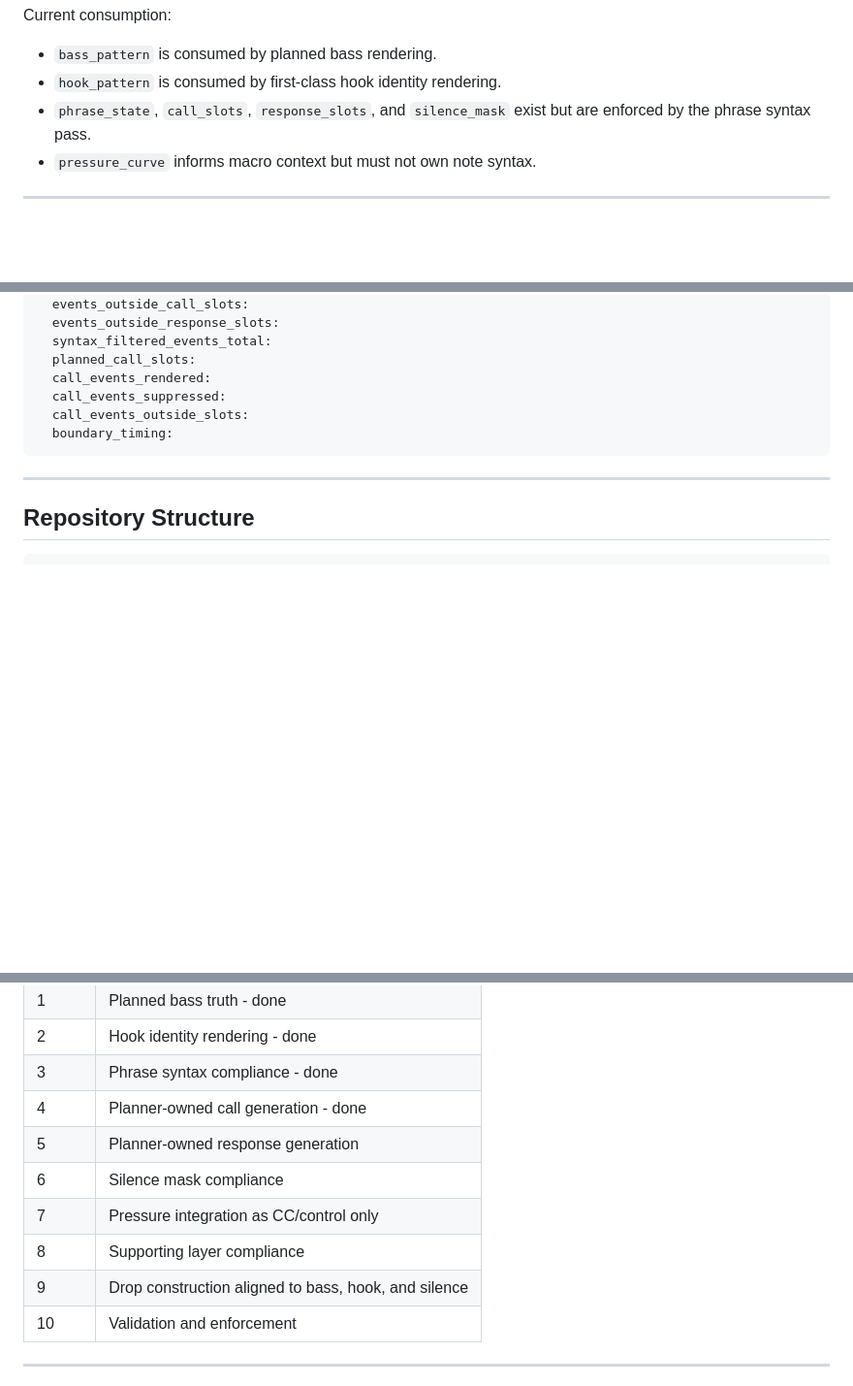
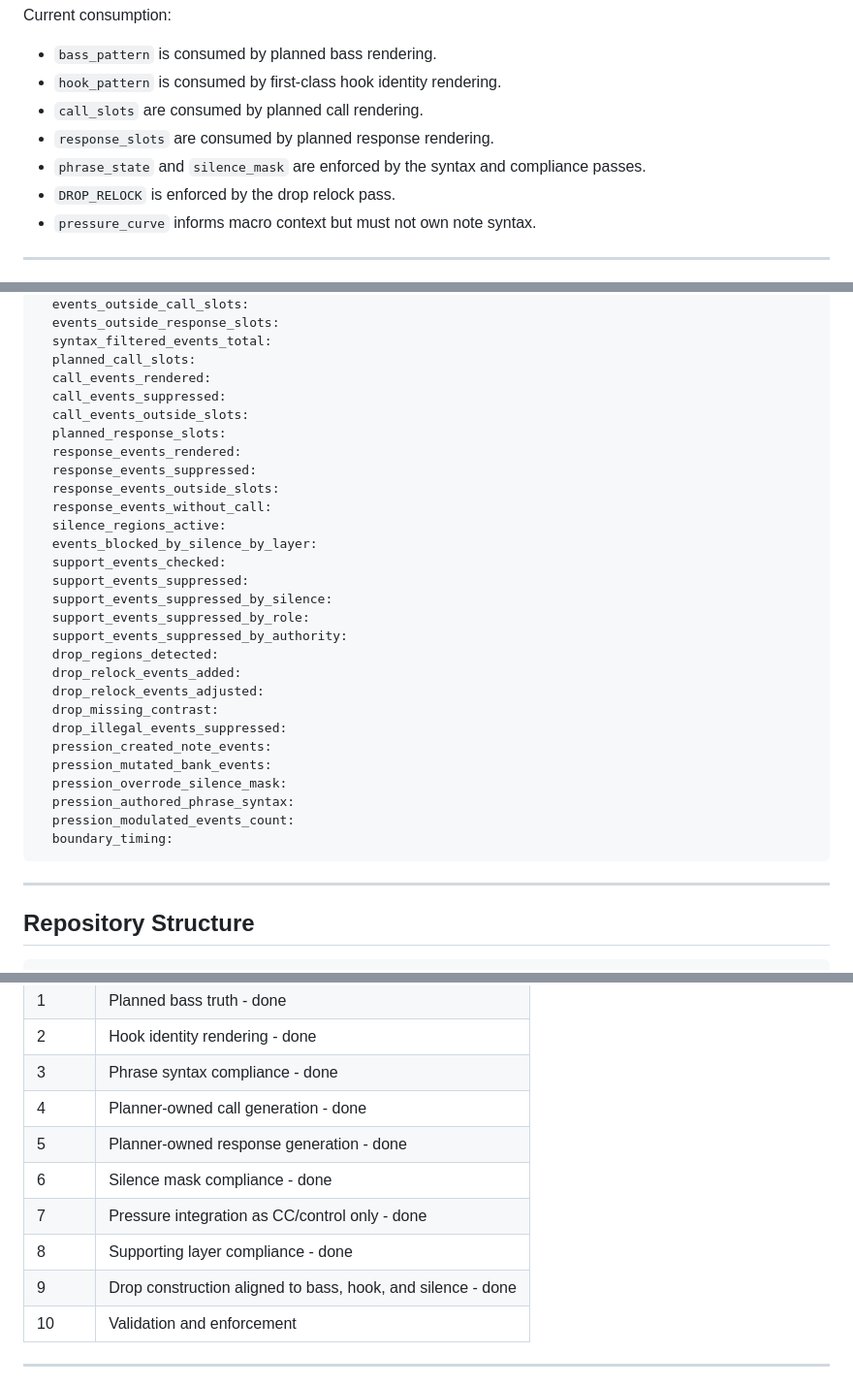
Before and after one commit to sens8tion/thelmic, a Markdown page: ARCHITECTURE.md, 3 parts joined by grey strips. Shown at 97% size. Rendered like a GitHub page; blank space fills up the shorter version.

````diff
--- a/ARCHITECTURE.md
+++ b/ARCHITECTURE.md
@@ -148,8 +156,10 @@ Current consumption:
 
 - `bass_pattern` is consumed by planned bass rendering.
 - `hook_pattern` is consumed by first-class hook identity rendering.
-- `phrase_state`, `call_slots`, `response_slots`, and `silence_mask` exist but are
-  enforced by the phrase syntax pass.
+- `call_slots` are consumed by planned call rendering.
+- `response_slots` are consumed by planned response rendering.
+- `phrase_state` and `silence_mask` are enforced by the syntax and compliance passes.
+- `DROP_RELOCK` is enforced by the drop relock pass.
 - `pressure_curve` informs macro context but must not own note syntax.
 
 ---
@@ -399,6 +467,28 @@ runtime:
   call_events_rendered:
   call_events_suppressed:
   call_events_outside_slots:
+  planned_response_slots:
+  response_events_rendered:
+  response_events_suppressed:
+  response_events_outside_slots:
+  response_events_without_call:
+  silence_regions_active:
+  events_blocked_by_silence_by_layer:
+  support_events_checked:
+  support_events_suppressed:
+  support_events_suppressed_by_silence:
+  support_events_suppressed_by_role:
+  support_events_suppressed_by_authority:
+  drop_regions_detected:
+  drop_relock_events_added:
+  drop_relock_events_adjusted:
+  drop_missing_contrast:
+  drop_illegal_events_suppressed:
+  pression_created_note_events:
+  pression_mutated_bank_events:
+  pression_overrode_silence_mask:
+  pression_authored_phrase_syntax:
+  pression_modulated_events_count:
   boundary_timing:
 ```
 
@@ -466,11 +564,11 @@ thelmic/
 | 2 | Hook identity rendering - done |
 | 3 | Phrase syntax compliance - done |
 | 4 | Planner-owned call generation - done |
-| 5 | Planner-owned response generation |
-| 6 | Silence mask compliance |
-| 7 | Pressure integration as CC/control only |
-| 8 | Supporting layer compliance |
-| 9 | Drop construction aligned to bass, hook, and silence |
+| 5 | Planner-owned response generation - done |
+| 6 | Silence mask compliance - done |
+| 7 | Pressure integration as CC/control only - done |
+| 8 | Supporting layer compliance - done |
+| 9 | Drop construction aligned to bass, hook, and silence - done |
 | 10 | Validation and enforcement |
 
 ---
````
Also changed, not shown: other parts of ARCHITECTURE.md (+79 -5 lines).
